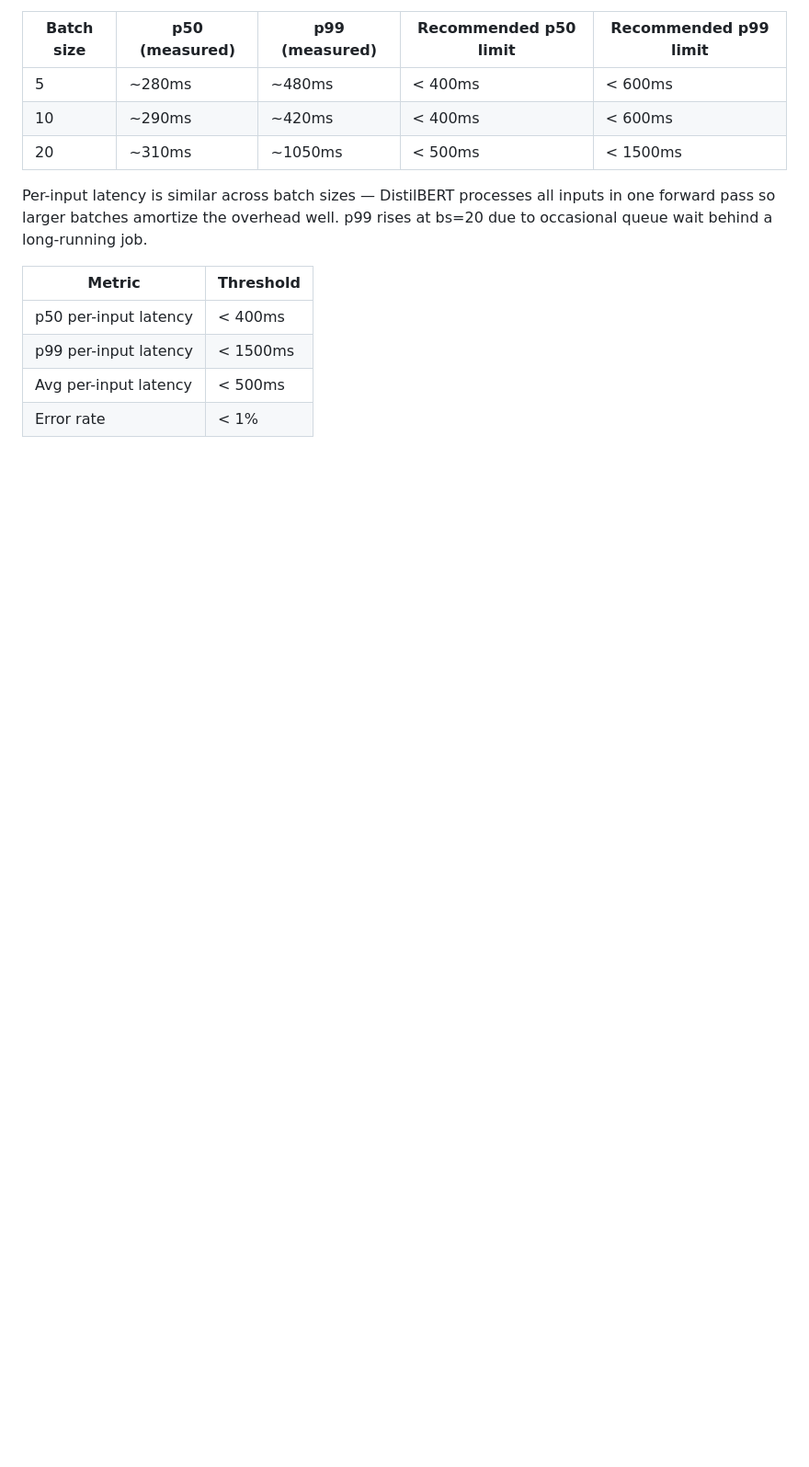
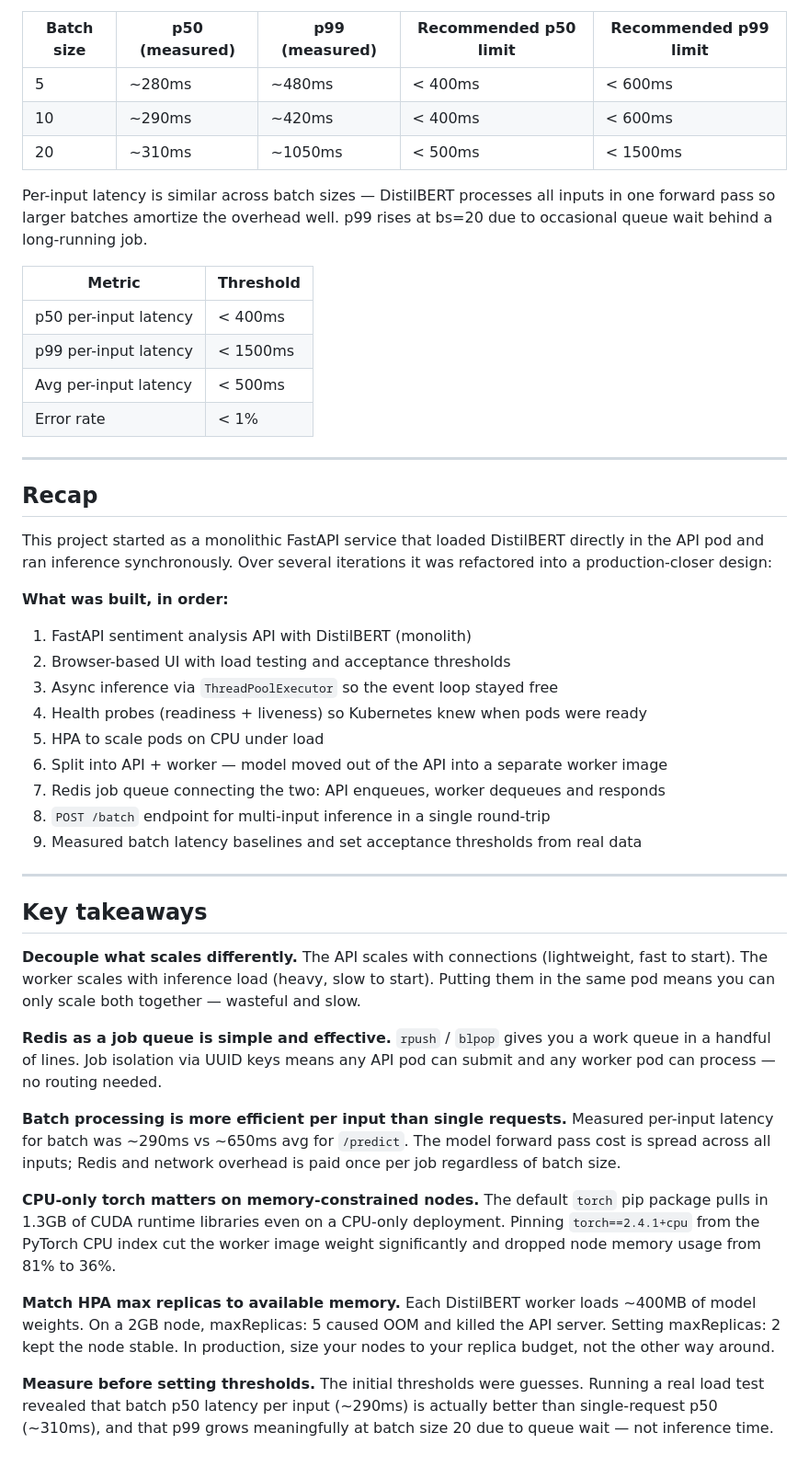
Before and after one commit to xingvoong/autoscale_with_k8, a Markdown page: README.md, the part around the change. Shown at 92% size. Drawn GitHub-style; blank space fills up the shorter version.

Commit message:
Add project recap, summary, and key takeaways to README
Co-Authored-By: Claude Sonnet 4.6 <noreply@anthropic.com>

```diff
--- a/README.md
+++ b/README.md
@@ -292,3 +292,36 @@ Per-input latency is similar across batch sizes — DistilBERT processes all inp
 | p99 per-input latency | < 1500ms |
 | Avg per-input latency | < 500ms |
 | Error rate | < 1% |
+
+---
+
+## Recap
+
+This project started as a monolithic FastAPI service that loaded DistilBERT directly in the API pod and ran inference synchronously. Over several iterations it was refactored into a production-closer design:
+
+**What was built, in order:**
+1. FastAPI sentiment analysis API with DistilBERT (monolith)
+2. Browser-based UI with load testing and acceptance thresholds
+3. Async inference via `ThreadPoolExecutor` so the event loop stayed free
+4. Health probes (readiness + liveness) so Kubernetes knew when pods were ready
+5. HPA to scale pods on CPU under load
+6. Split into API + worker — model moved out of the API into a separate worker image
+7. Redis job queue connecting the two: API enqueues, worker dequeues and responds
+8. `POST /batch` endpoint for multi-input inference in a single round-trip
+9. Measured batch latency baselines and set acceptance thresholds from real data
+
+---
+
+## Key takeaways
+
+**Decouple what scales differently.** The API scales with connections (lightweight, fast to start). The worker scales with inference load (heavy, slow to start). Putting them in the same pod means you can only scale both together — wasteful and slow.
+
+**Redis as a job queue is simple and effective.** `rpush` / `blpop` gives you a work queue in a handful of lines. Job isolation via UUID keys means any API pod can submit and any worker pod can process — no routing needed.
+
+**Batch processing is more efficient per input than single requests.** Measured per-input latency for batch was ~290ms vs ~650ms avg for `/predict`. The model forward pass cost is spread across all inputs; Redis and network overhead is paid once per job regardless of batch size.
+
+**CPU-only torch matters on memory-constrained nodes.** The default `torch` pip package pulls in 1.3GB of CUDA runtime libraries even on a CPU-only deployment. Pinning `torch==2.4.1+cpu` from the PyTorch CPU index cut the worker image weight significantly and dropped node memory usage from 81% to 36%.
+
+**Match HPA max replicas to available memory.** Each DistilBERT worker loads ~400MB of model weights. On a 2GB node, maxReplicas: 5 caused OOM and killed the API server. Setting maxReplicas: 2 kept the node stable. In production, size your nodes to your replica budget, not the other way around.
+
+**Measure before setting thresholds.** The initial thresholds were guesses. Running a real load test revealed that batch p50 latency per input (~290ms) is actually better than single-request p50 (~310ms), and that p99 grows meaningfully at batch size 20 due to queue wait — not inference time.
```
